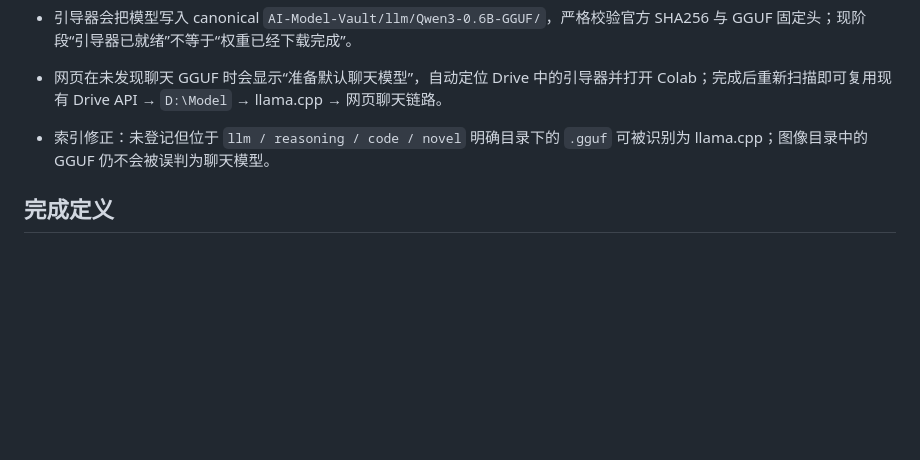
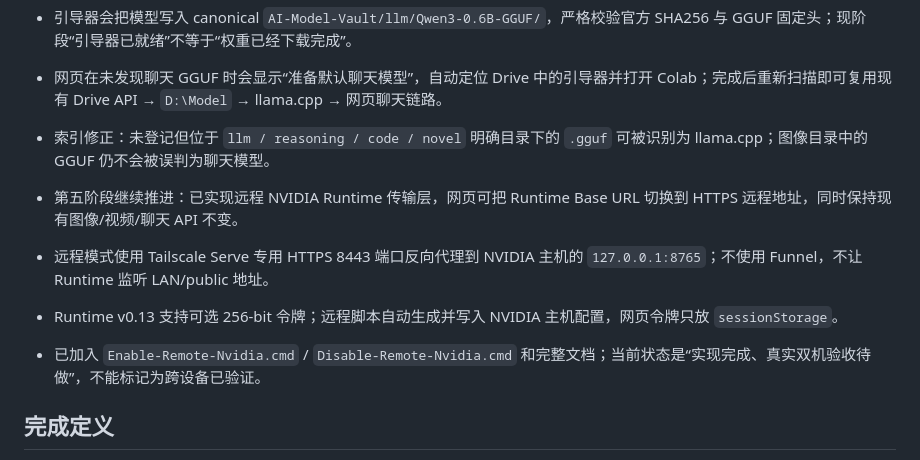
Before and after one commit to Jvust2/Model, a Markdown page: MODEL_ENABLEMENT_PLAN.md, the part around the change. Rendered like a GitHub page; blank space fills up the shorter version.

Commit message:
Record remote NVIDIA Runtime implementation

```diff
--- a/MODEL_ENABLEMENT_PLAN.md
+++ b/MODEL_ENABLEMENT_PLAN.md
@@ -160,6 +160,11 @@
 - 网页在未发现聊天 GGUF 时会显示“准备默认聊天模型”，自动定位 Drive 中的引导器并打开 Colab；完成后重新扫描即可复用现有 Drive API → `D:\Model` → llama.cpp → 网页聊天链路。
 - 索引修正：未登记但位于 `llm / reasoning / code / novel` 明确目录下的 `.gguf` 可被识别为 llama.cpp；图像目录中的 GGUF 仍不会被误判为聊天模型。
 
+- 第五阶段继续推进：已实现远程 NVIDIA Runtime 传输层，网页可把 Runtime Base URL 切换到 HTTPS 远程地址，同时保持现有图像/视频/聊天 API 不变。
+- 远程模式使用 Tailscale Serve 专用 HTTPS 8443 端口反向代理到 NVIDIA 主机的 `127.0.0.1:8765`；不使用 Funnel，不让 Runtime 监听 LAN/public 地址。
+- Runtime v0.13 支持可选 256-bit 令牌；远程脚本自动生成并写入 NVIDIA 主机配置，网页令牌只放 `sessionStorage`。
+- 已加入 `Enable-Remote-Nvidia.cmd` / `Disable-Remote-Nvidia.cmd` 和完整文档；当前状态是“实现完成、真实双机验收待做”，不能标记为跨设备已验证。
+
 ## 完成定义
 
 当用户在模型卡片上点击“使用模型”后，网页能自动完成检查、按需读取缓存、启动正确后端、提交任务并返回结果；如果模型当前不能运行，网页能在点击前准确说明缺少的权重、适配器或硬件条件。
```
